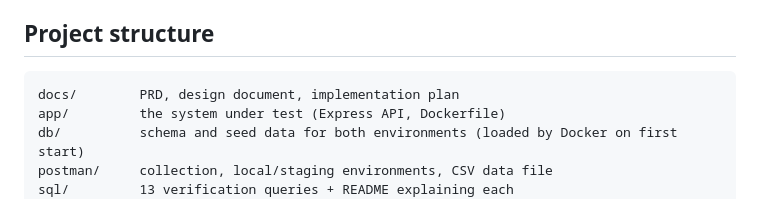
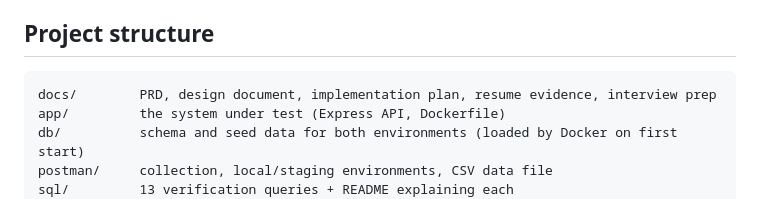
Before and after one commit to swarnkarkuldeep/apiguard-testing-suite, a Markdown page: README.md, the part around the change. Drawn GitHub-style.

Commit message:
docs(phase10): resume evidence map and interview prep

````diff
--- a/README.md
+++ b/README.md
@@ -144,7 +144,7 @@ for local and staging), and uploads the HTML reports. Optionally add repository
 
 ## Project structure
 ```
-docs/        PRD, design document, implementation plan
+docs/        PRD, design document, implementation plan, resume evidence, interview prep
 app/         the system under test (Express API, Dockerfile)
 db/          schema and seed data for both environments (loaded by Docker on first start)
 postman/     collection, local/staging environments, CSV data file
````
Also changed, not shown: docs/interview-prep.md (added, +98 -0 lines), docs/resume-evidence.md (added, +57 -0 lines).
